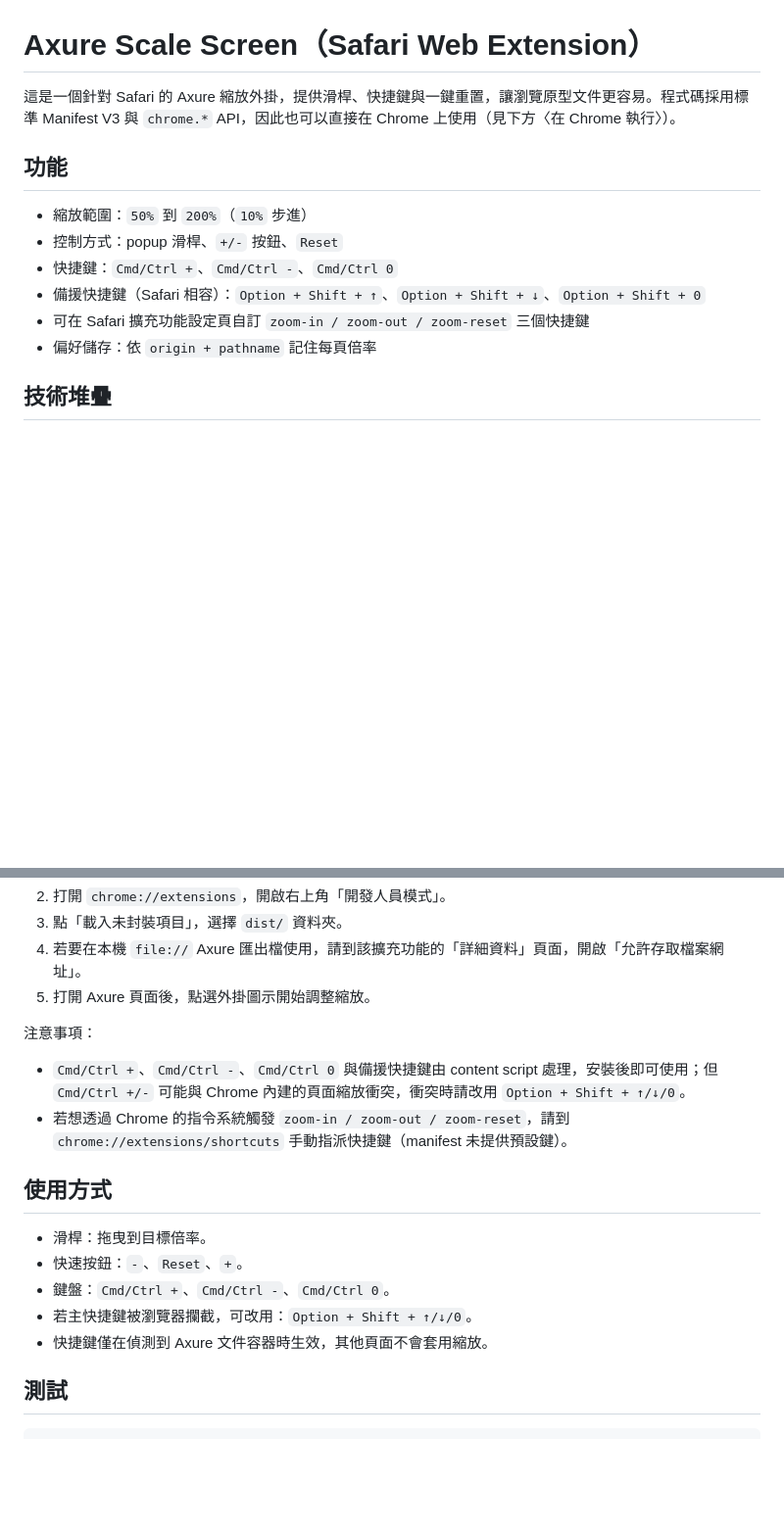
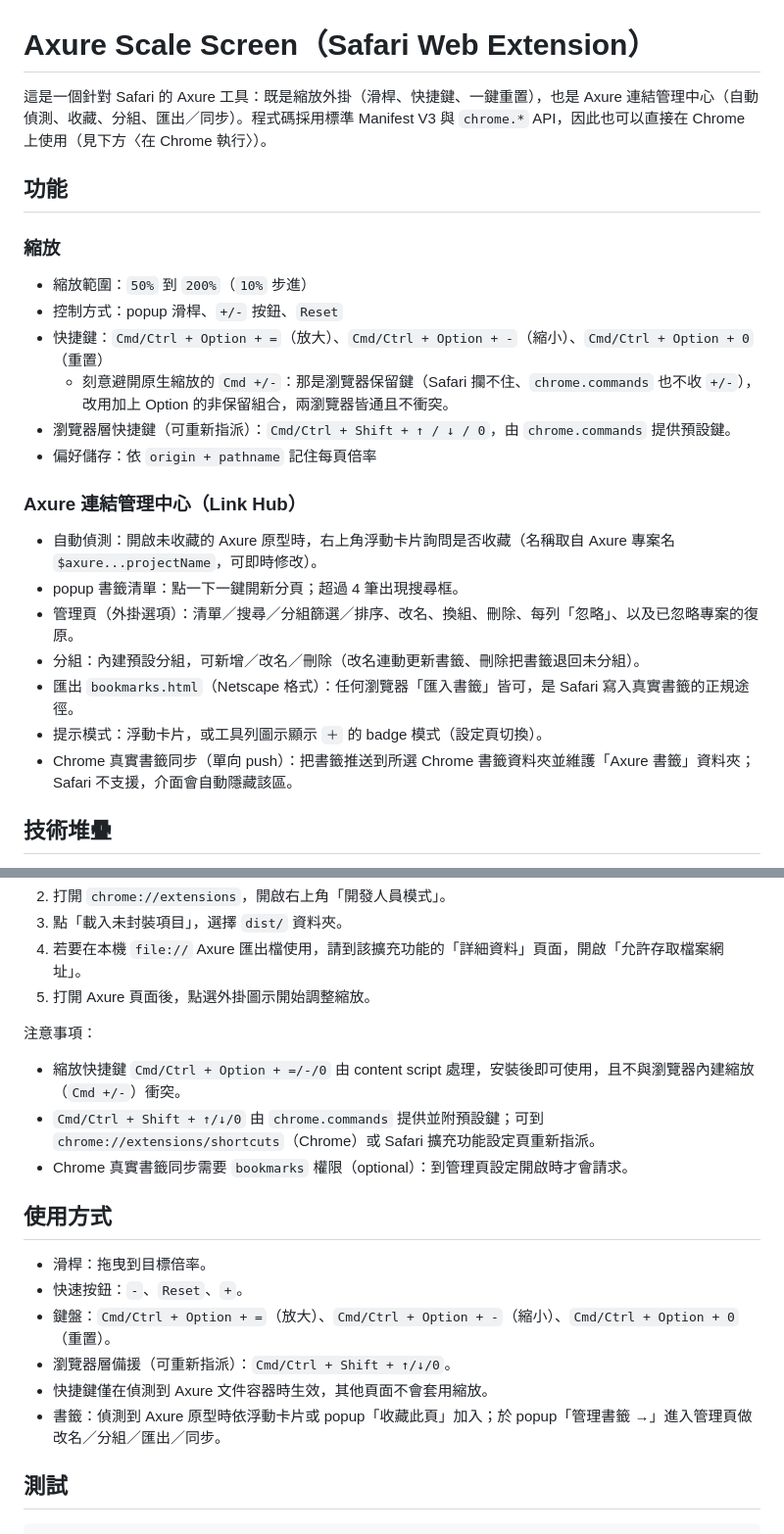
Before and after one commit to s92jason/axure-scale-screen, a Markdown page: README.md, 2 parts joined by grey strips. Shown at 98% size. GitHub-like rendering; blank space fills up the shorter version.

Commit message:
docs: README 補上 Link Hub 與新快捷鍵，plan 標記 M1–M3 完成
- README:新增 Link Hub 功能說明、更新快捷鍵為 Cmd+Opt+=/-/0 與 Cmd+Shift 方向鍵、書籤使用方式
- plan 附錄 A/B 標記為已實作並進版

````diff
--- a/README.md
+++ b/README.md
@@ -1,14 +1,25 @@
 # Axure Scale Screen（Safari Web Extension）
 
-這是一個針對 Safari 的 Axure 縮放外掛，提供滑桿、快捷鍵與一鍵重置，讓瀏覽原型文件更容易。程式碼採用標準 Manifest V3 與 `chrome.*` API，因此也可以直接在 Chrome 上使用（見下方〈在 Chrome 執行〉）。
+這是一個針對 Safari 的 Axure 工具：既是縮放外掛（滑桿、快捷鍵、一鍵重置），也是 Axure 連結管理中心（自動偵測、收藏、分組、匯出／同步）。程式碼採用標準 Manifest V3 與 `chrome.*` API，因此也可以直接在 Chrome 上使用（見下方〈在 Chrome 執行〉）。
 
 ## 功能
+
+### 縮放
 - 縮放範圍：`50%` 到 `200%`（`10%` 步進）
 - 控制方式：popup 滑桿、`+/-` 按鈕、`Reset`
-- 快捷鍵：`Cmd/Ctrl +`、`Cmd/Ctrl -`、`Cmd/Ctrl 0`
-- 備援快捷鍵（Safari 相容）：`Option + Shift + ↑`、`Option + Shift + ↓`、`Option + Shift + 0`
-- 可在 Safari 擴充功能設定頁自訂 `zoom-in / zoom-out / zoom-reset` 三個快捷鍵
+- 快捷鍵：`Cmd/Ctrl + Option + =`（放大）、`Cmd/Ctrl + Option + -`（縮小）、`Cmd/Ctrl + Option + 0`（重置）
+  - 刻意避開原生縮放的 `Cmd +/-`：那是瀏覽器保留鍵（Safari 攔不住、`chrome.commands` 也不收 `+/-`），改用加上 Option 的非保留組合，兩瀏覽器皆通且不衝突。
+- 瀏覽器層快捷鍵（可重新指派）：`Cmd/Ctrl + Shift + ↑ / ↓ / 0`，由 `chrome.commands` 提供預設鍵。
 - 偏好儲存：依 `origin + pathname` 記住每頁倍率
+
+### Axure 連結管理中心（Link Hub）
+- 自動偵測：開啟未收藏的 Axure 原型時，右上角浮動卡片詢問是否收藏（名稱取自 Axure 專案名 `$axure...projectName`，可即時修改）。
+- popup 書籤清單：點一下一鍵開新分頁；超過 4 筆出現搜尋框。
+- 管理頁（外掛選項）：清單／搜尋／分組篩選／排序、改名、換組、刪除、每列「忽略」、以及已忽略專案的復原。
+- 分組：內建預設分組，可新增／改名／刪除（改名連動更新書籤、刪除把書籤退回未分組）。
+- 匯出 `bookmarks.html`（Netscape 格式）：任何瀏覽器「匯入書籤」皆可，是 Safari 寫入真實書籤的正規途徑。
+- 提示模式：浮動卡片，或工具列圖示顯示 `＋` 的 badge 模式（設定頁切換）。
+- Chrome 真實書籤同步（單向 push）：把書籤推送到所選 Chrome 書籤資料夾並維護「Axure 書籤」資料夾；Safari 不支援，介面會自動隱藏該區。
 
 ## 技術堆疊
 - TypeScript
@@ -49,15 +60,17 @@ npm run build
 5. 打開 Axure 頁面後，點選外掛圖示開始調整縮放。
 
 注意事項：
-- `Cmd/Ctrl +`、`Cmd/Ctrl -`、`Cmd/Ctrl 0` 與備援快捷鍵由 content script 處理，安裝後即可使用；但 `Cmd/Ctrl +/-` 可能與 Chrome 內建的頁面縮放衝突，衝突時請改用 `Option + Shift + ↑/↓/0`。
-- 若想透過 Chrome 的指令系統觸發 `zoom-in / zoom-out / zoom-reset`，請到 `chrome://extensions/shortcuts` 手動指派快捷鍵（manifest 未提供預設鍵）。
+- 縮放快捷鍵 `Cmd/Ctrl + Option + =/-/0` 由 content script 處理，安裝後即可使用，且不與瀏覽器內建縮放（`Cmd +/-`）衝突。
+- `Cmd/Ctrl + Shift + ↑/↓/0` 由 `chrome.commands` 提供並附預設鍵；可到 `chrome://extensions/shortcuts`（Chrome）或 Safari 擴充功能設定頁重新指派。
+- Chrome 真實書籤同步需要 `bookmarks` 權限（optional）：到管理頁設定開啟時才會請求。
 
 ## 使用方式
 - 滑桿：拖曳到目標倍率。
 - 快速按鈕：`-`、`Reset`、`+`。
-- 鍵盤：`Cmd/Ctrl +`、`Cmd/Ctrl -`、`Cmd/Ctrl 0`。
-- 若主快捷鍵被瀏覽器攔截，可改用：`Option + Shift + ↑/↓/0`。
+- 鍵盤：`Cmd/Ctrl + Option + =`（放大）、`Cmd/Ctrl + Option + -`（縮小）、`Cmd/Ctrl + Option + 0`（重置）。
+- 瀏覽器層備援（可重新指派）：`Cmd/Ctrl + Shift + ↑/↓/0`。
 - 快捷鍵僅在偵測到 Axure 文件容器時生效，其他頁面不會套用縮放。
+- 書籤：偵測到 Axure 原型時依浮動卡片或 popup「收藏此頁」加入；於 popup「管理書籤 →」進入管理頁做改名／分組／匯出／同步。
 
 ## 測試
 ```bash
````
Also changed, not shown: docs/plan-axure-link-hub.md (+6 -0 lines).
